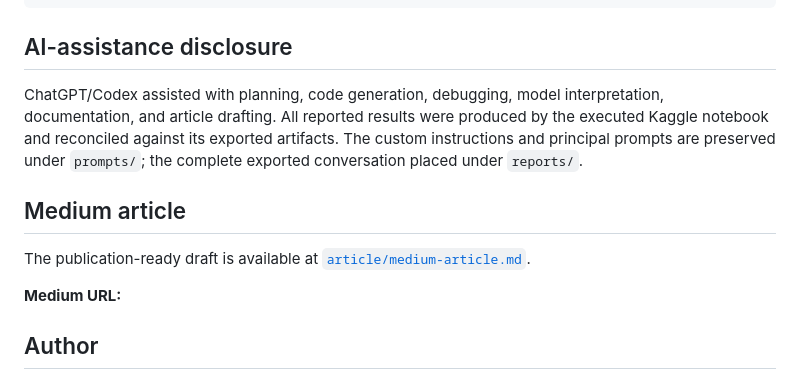
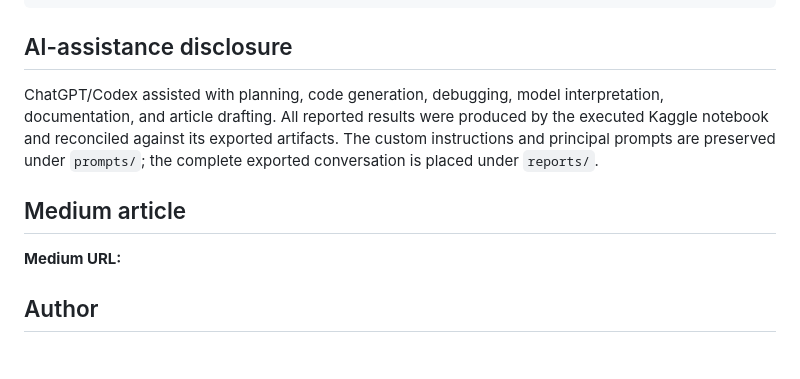
Before and after one commit to navya-illa/CMPE255-Assignments, a Markdown page: Assignment-1/README.md, the part around the change. Rendered like a GitHub page; blank space fills up the shorter version.

Commit message:
Refactor README.md for clarity and formatting
Removed duplicate text and adjusted formatting in the AI-assistance disclosure and Medium article sections.

```diff
--- a/Assignment-1/README.md
+++ b/Assignment-1/README.md
@@ -137,11 +137,9 @@ Assignment-1/
 
 ## AI-assistance disclosure
 
-ChatGPT/Codex assisted with planning, code generation, debugging, model interpretation, documentation, and article drafting. All reported results were produced by the executed Kaggle notebook and reconciled against its exported artifacts. The custom instructions and principal prompts are preserved under `prompts/`; the complete exported conversation placed under `reports/`.
+ChatGPT/Codex assisted with planning, code generation, debugging, model interpretation, documentation, and article drafting. All reported results were produced by the executed Kaggle notebook and reconciled against its exported artifacts. The custom instructions and principal prompts are preserved under `prompts/`; the complete exported conversation is placed under `reports/`.
 
 ## Medium article
-
-The publication-ready draft is available at [`article/medium-article.md`](article/medium-article.md).
 
 **Medium URL:**
 
```
